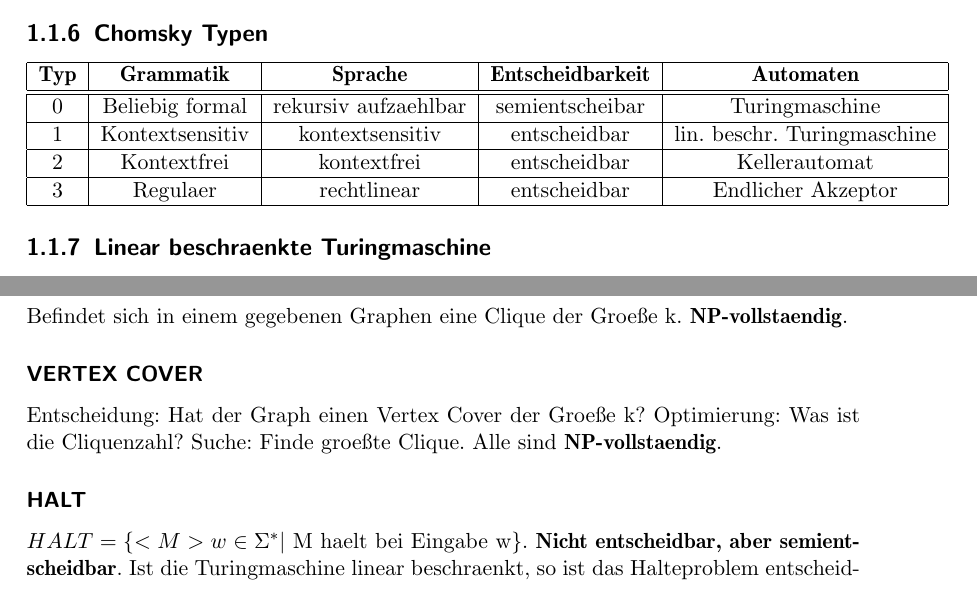
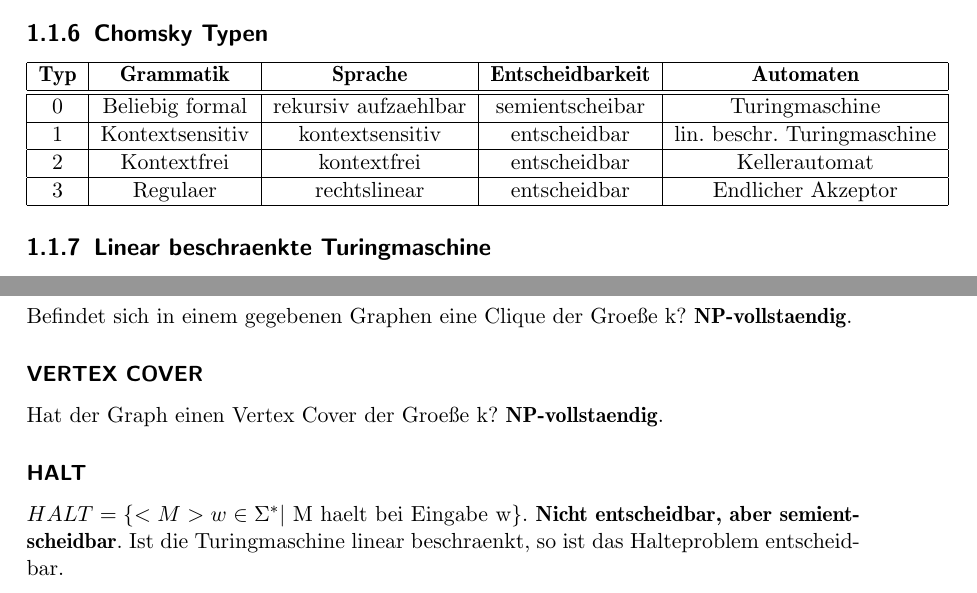
Before and after one commit to bananen/tgi12-13, a LaTeX document (tgi_zusammenfassung.tex): two parts of pages 5 and 7 of 13, joined at a grey line, cut so that both start at the same text. Compiled offline with pdfLaTeX.

Commit message:
Falsche Aussagen ueber VERTEX-COVER-Probleme entfernt

```diff
--- a/tgi_zusammenfassung.tex
+++ b/tgi_zusammenfassung.tex
@@ -74,7 +74,7 @@ Eine Grammatik ist in Chomsky-Normalform, wenn jede Produktion eine der folgende
 \hline
 2 & Kontextfrei & kontextfrei & entscheidbar & Kellerautomat\\
 \hline
-3 & Regulaer & rechtlinear & entscheidbar & Endlicher Akzeptor\\
+3 & Regulaer & rechtslinear & entscheidbar & Endlicher Akzeptor\\
 \hline
 \end{tabular}
 
@@ -134,8 +134,8 @@ Gegeben sei ein dlog-Problem $(g, y)$, so koennen wir ein zufaelliges r wahlen u
 
 \subsection{Probleme}
 \subsubsection{SAT} Erfuellbarkeitsproblem der Aussagenlogik fuer Formeln in konjunktiver Normalform. \textbf{NP-vollstaendig}.
-\subsubsection{CLIQUE} Befindet sich in einem gegebenen Graphen eine Clique der Groeße k. \textbf{NP-vollstaendig}.
-\subsubsection{VERTEX COVER} Entscheidung: Hat der Graph einen Vertex Cover der Groeße k? Optimierung: Was ist die Cliquenzahl? Suche: Finde groeßte Clique. Alle sind \textbf{NP-vollstaendig}.
+\subsubsection{CLIQUE} Befindet sich in einem gegebenen Graphen eine Clique der Groeße k? \textbf{NP-vollstaendig}.
+\subsubsection{VERTEX COVER} Hat der Graph einen Vertex Cover der Groeße k? \textbf{NP-vollstaendig}.
 \subsubsection{HALT} $HALT = \{<M> w \in \Sigma^*|$ M haelt bei Eingabe w\}. \textbf{Nicht entscheidbar, aber semientscheidbar}. Ist die Turingmaschine linear beschraenkt, so ist das Halteproblem entscheidbar.
 \subsubsection{Atm} $A_{TM} = \{<M> w \in \Sigma^*|$ M akzeptiert w\}. \textbf{Nicht entscheidbar, aber semientscheidbar}.
 \subsubsection{MINtm} $MIN_{TM} = \{<M>|$ M ist minimale Turingmaschine\}. \textbf{Nicht entscheidbar}.
```
Also changed, not shown: tgi_zusammenfassung.tex (4 more changed lines).
